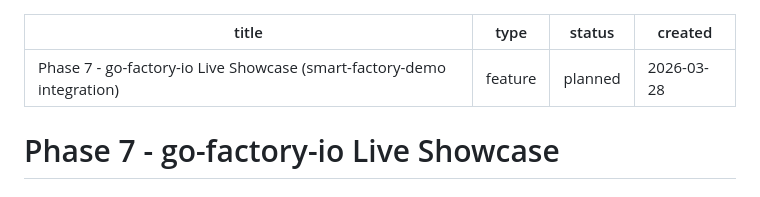
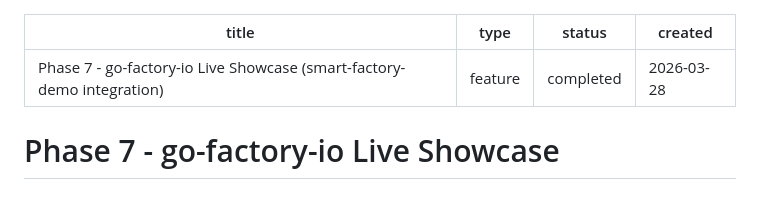
Before and after one commit to seikaikyo/go-factory-io, a Markdown page: openspec/changes/phase7-live-showcase.md, the part around one of its changes. Drawn GitHub-style.

Commit message:
docs: Phase 7 OpenSpec checklist 全部完成
Co-Authored-By: Claude Opus 4.6 (1M context) <noreply@anthropic.com>

```diff
--- a/openspec/changes/phase7-live-showcase.md
+++ b/openspec/changes/phase7-live-showcase.md
@@ -1,7 +1,7 @@
 ---
 title: Phase 7 - go-factory-io Live Showcase (smart-factory-demo integration)
 type: feature
-status: planned
+status: completed
 created: 2026-03-28
 ---
 
```
Also changed, not shown: other parts of openspec/changes/phase7-live-showcase.md (+17 -17 lines).
